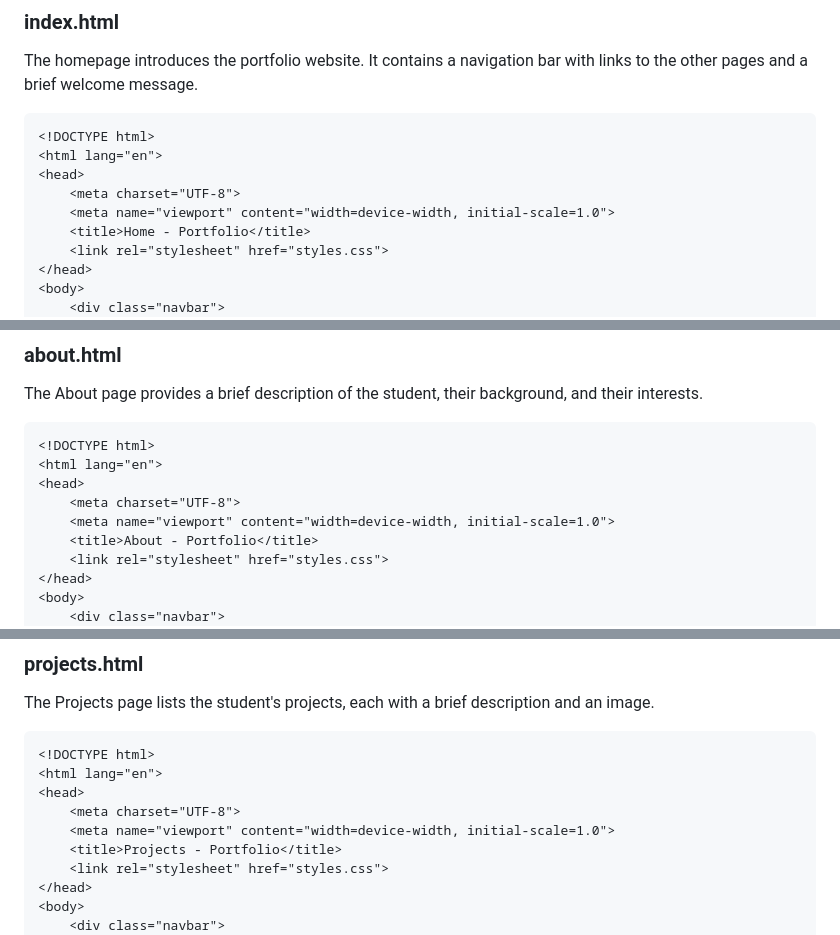
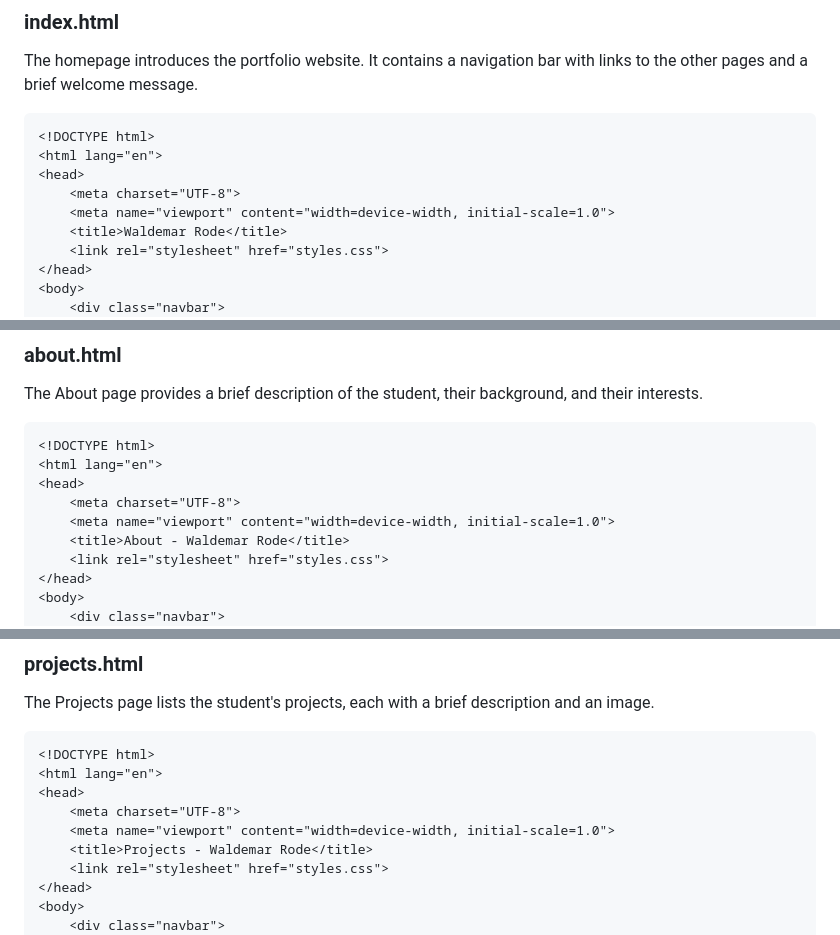
Before and after one commit to WaldemarRode/WaldemarRode.github.io, a Markdown page: README.md, 3 parts joined by grey strips. Drawn GitHub-style.

```diff
--- a/README.md
+++ b/README.md
@@ -52,7 +52,7 @@ The homepage introduces the portfolio website. It contains a navigation bar with
 <head>
     <meta charset="UTF-8">
     <meta name="viewport" content="width=device-width, initial-scale=1.0">
-    <title>Home - Portfolio</title>
+    <title>Waldemar Rode</title>
     <link rel="stylesheet" href="styles.css">
 </head>
 <body>
@@ -89,7 +89,7 @@ The About page provides a brief description of the student, their background, an
 <head>
     <meta charset="UTF-8">
     <meta name="viewport" content="width=device-width, initial-scale=1.0">
-    <title>About - Portfolio</title>
+    <title>About - Waldemar Rode</title>
     <link rel="stylesheet" href="styles.css">
 </head>
 <body>
@@ -126,7 +126,7 @@ The Projects page lists the student's projects, each with a brief description an
 <head>
     <meta charset="UTF-8">
     <meta name="viewport" content="width=device-width, initial-scale=1.0">
-    <title>Projects - Portfolio</title>
+    <title>Projects - Waldemar Rode</title>
     <link rel="stylesheet" href="styles.css">
 </head>
 <body>
```
Also changed, not shown: other parts of README.md (+18 -18 lines).
